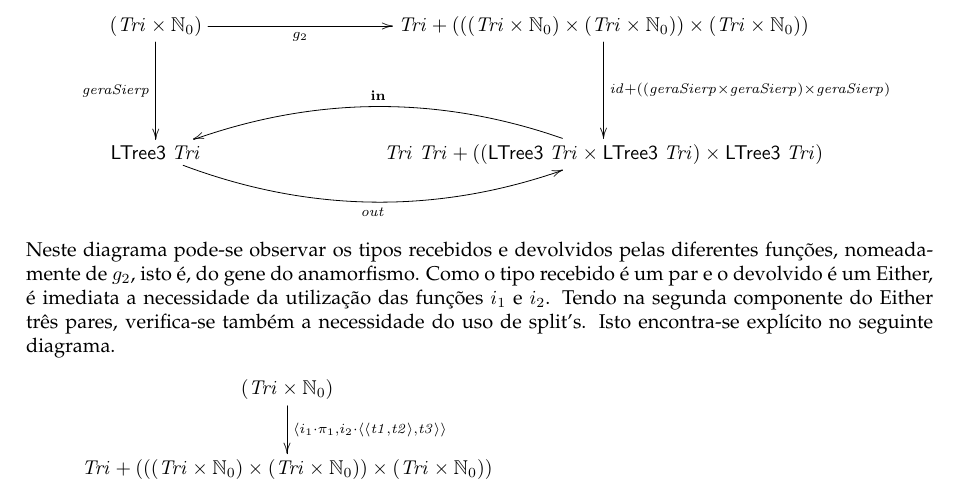
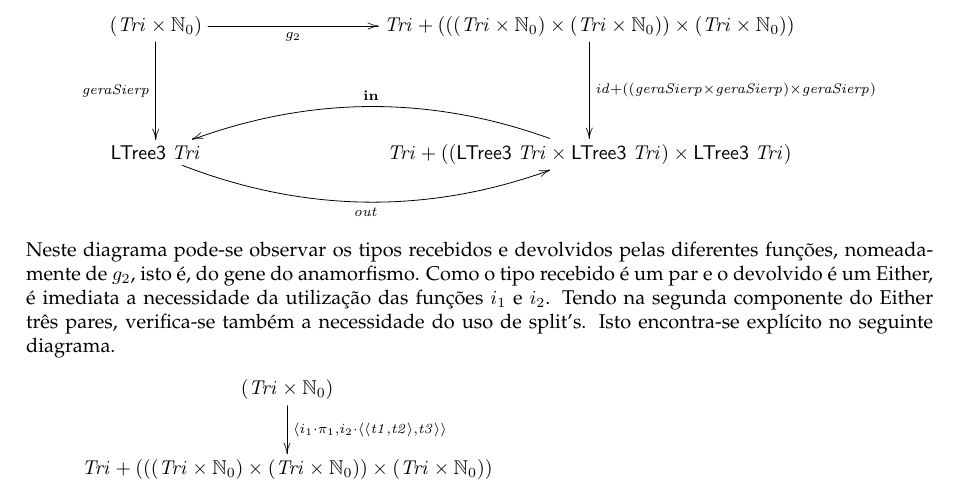
Before and after one commit to DiogoUM/CP, a LaTeX document (cp2122t/cp2122t.tex): part of page 16 of 19, cut so that both start at the same text. Compiled offline with pdfLaTeX.

Commit message:
só para não dar erro

```diff
--- a/cp2122t/cp2122t.tex
+++ b/cp2122t/cp2122t.tex
@@ -1523,7 +1523,7 @@ No sentido de se definir o gene do anamorfismo, foi, também, realizado o seu di
      \ensuremath{\mathsf{LTree3}\;\Conid{Tri}}
             \ar@/_2pc/[r]_-{\ensuremath{\Varid{out}}}
 &
-     \ensuremath{\Conid{Tri}\;\Conid{Tri}\mathbin{+}((\mathsf{LTree3}\;\Conid{Tri}\times\mathsf{LTree3}\;\Conid{Tri})\times\mathsf{LTree3}\;\Conid{Tri})}
+     \ensuremath{\Conid{Tri}\mathbin{+}((\mathsf{LTree3}\;\Conid{Tri}\times\mathsf{LTree3}\;\Conid{Tri})\times\mathsf{LTree3}\;\Conid{Tri})}
            \ar@/_2pc/[l]_-{\ensuremath{\mathbf{in}}}
 }
 \end{eqnarray*}
```
Also changed, not shown: cp2122t/cp2122t.pdf, 2 other files.
